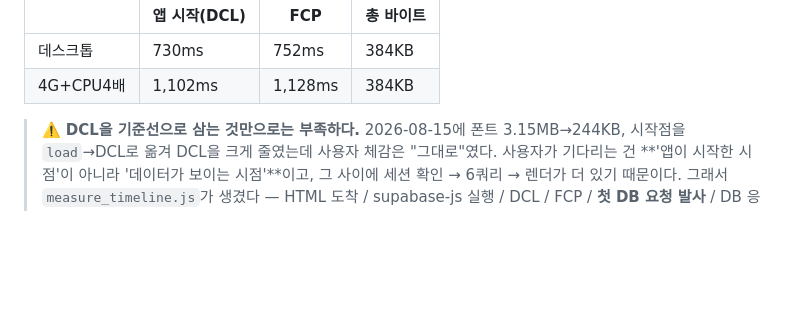
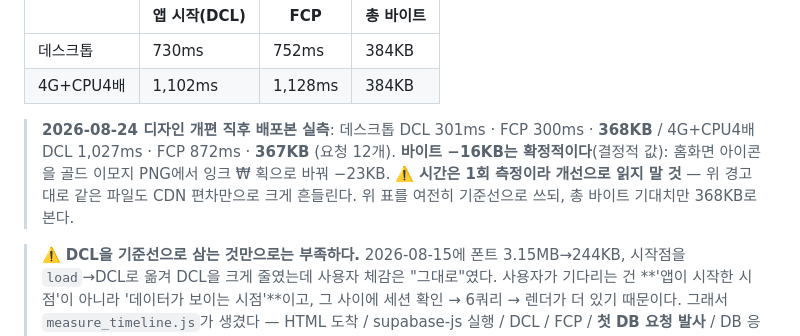
Before and after one commit to 1226cjw-afk/Our_Budget, a Markdown page: CLAUDE.md, the part around the change. Rendered like a GitHub page; blank space fills up the shorter version.

Commit message:
docs: 개편 직후 배포본 실측 기록
바이트 −16KB(384→368) 는 결정적 값이라 확정으로 적었고, 시간은 1회
측정이라 개선으로 읽지 말라는 경고를 함께 남겼다 — 같은 파일도 CDN
편차만으로 DCL 이 217~1,166ms 까지 흔들린 전례가 있다.

Co-Authored-By: Claude Opus 5 <noreply@anthropic.com>
Claude-Session: https://claude.ai/code/session_01MTJgodVwxVmACn5Ks17PiC

```diff
--- a/CLAUDE.md
+++ b/CLAUDE.md
@@ -131,6 +131,12 @@ CSS · JS 모두 `public/index.html` 안에 인라인. 외부 의존성:
 |---|---|---|---|
 | 데스크톱 | 730ms | 752ms | 384KB |
 | 4G+CPU4배 | 1,102ms | 1,128ms | 384KB |
+
+> **2026-08-24 디자인 개편 직후 배포본 실측**: 데스크톱 DCL 301ms · FCP 300ms · **368KB** /
+> 4G+CPU4배 DCL 1,027ms · FCP 872ms · **367KB** (요청 12개).
+> **바이트 −16KB는 확정적이다**(결정적 값): 홈화면 아이콘을 골드 이모지 PNG에서 잉크 ₩ 획으로 바꿔 −23KB.
+> ⚠️ **시간은 1회 측정이라 개선으로 읽지 말 것** — 위 경고대로 같은 파일도 CDN 편차만으로 크게 흔들린다.
+> 위 표를 여전히 기준선으로 쓰되, 총 바이트 기대치만 368KB로 본다.
 
 > ⚠️ **DCL을 기준선으로 삼는 것만으로는 부족하다.** 2026-08-15에 폰트 3.15MB→244KB, 시작점을 `load`→DCL로
 > 옮겨 DCL을 크게 줄였는데 사용자 체감은 "그대로"였다. 사용자가 기다리는 건 **'앱이 시작한 시점'이 아니라
```
